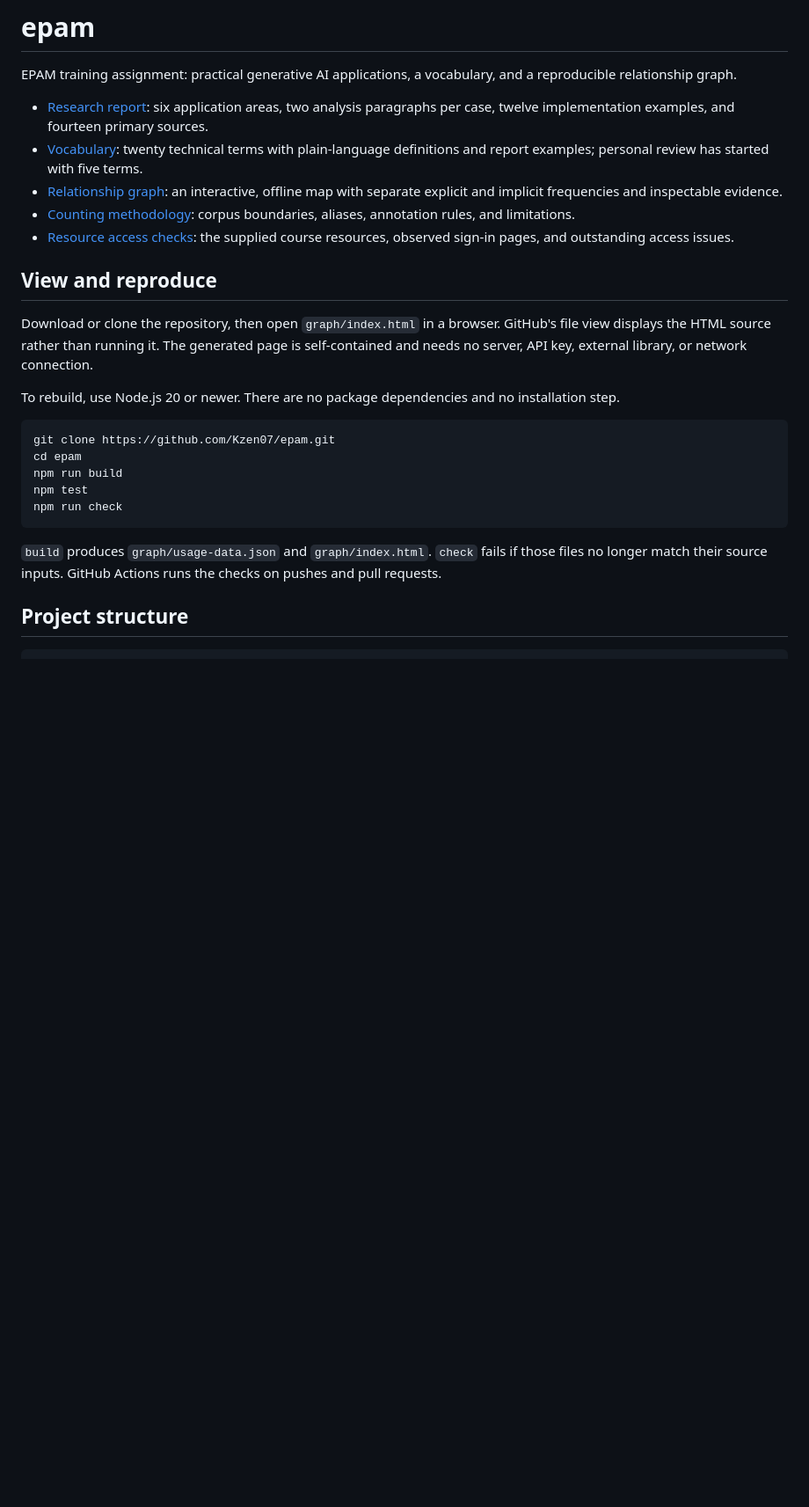
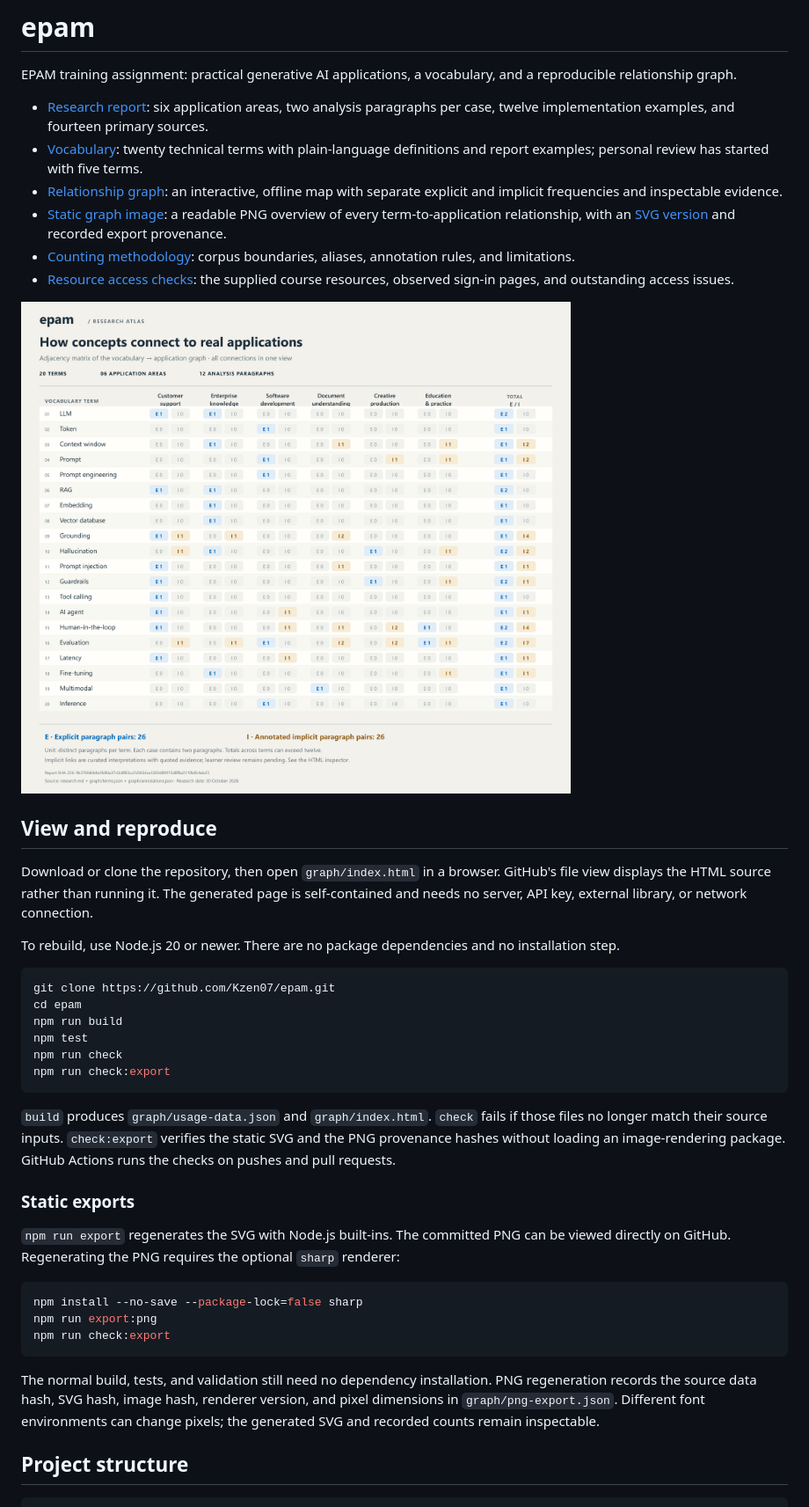
Before and after one commit to Kzen07/epam, a Markdown page: README.md, the part around one of its changes. Shown at 88% size. Drawn GitHub-style; pictures changed too: graph/relationships.png (added); blank space fills up the shorter version.

Commit message:
feat: add static graph export and wire validator into checks and CI
Adds SVG/PNG graph export with recorded provenance, README documentation, npm scripts and a CI step for the validator.

````diff
--- a/README.md
+++ b/README.md
@@ -5,8 +5,11 @@ EPAM training assignment: practical generative AI applications, a vocabulary, an
 - [Research report](research.md): six application areas, two analysis paragraphs per case, twelve implementation examples, and fourteen primary sources.
 - [Vocabulary](vocabulary.md): twenty technical terms with plain-language definitions and report examples; personal review has started with five terms.
 - [Relationship graph](graph/index.html): an interactive, offline map with separate explicit and implicit frequencies and inspectable evidence.
+- [Static graph image](graph/relationships.png): a readable PNG overview of every term-to-application relationship, with an [SVG version](graph/relationships.svg) and recorded export provenance.
 - [Counting methodology](graph/README.md): corpus boundaries, aliases, annotation rules, and limitations.
 - [Resource access checks](access-checks.md): the supplied course resources, observed sign-in pages, and outstanding access issues.
+
+![Vocabulary-to-application relationships with separate explicit and implicit paragraph frequencies](graph/relationships.png)
 
 ## View and reproduce
 
@@ -20,9 +23,22 @@ cd epam
 npm run build
 npm test
 npm run check
+npm run check:export
 ```
 
-`build` produces `graph/usage-data.json` and `graph/index.html`. `check` fails if those files no longer match their source inputs. GitHub Actions runs the checks on pushes and pull requests.
+`build` produces `graph/usage-data.json` and `graph/index.html`. `check` fails if those files no longer match their source inputs. `check:export` verifies the static SVG and the PNG provenance hashes without loading an image-rendering package. GitHub Actions runs the checks on pushes and pull requests.
+
+### Static exports
+
+`npm run export` regenerates the SVG with Node.js built-ins. The committed PNG can be viewed directly on GitHub. Regenerating the PNG requires the optional `sharp` renderer:
+
+```sh
+npm install --no-save --package-lock=false sharp
+npm run export:png
+npm run check:export
+```
+
+The normal build, tests, and validation still need no dependency installation. PNG regeneration records the source data hash, SVG hash, image hash, renderer version, and pixel dimensions in `graph/png-export.json`. Different font environments can change pixels; the generated SVG and recorded counts remain inspectable.
 
 ## Project structure
 
````
Also changed, not shown: other parts of README.md (+5 -1 lines), graph/README.md (+5 -0 lines), 5 other files.
